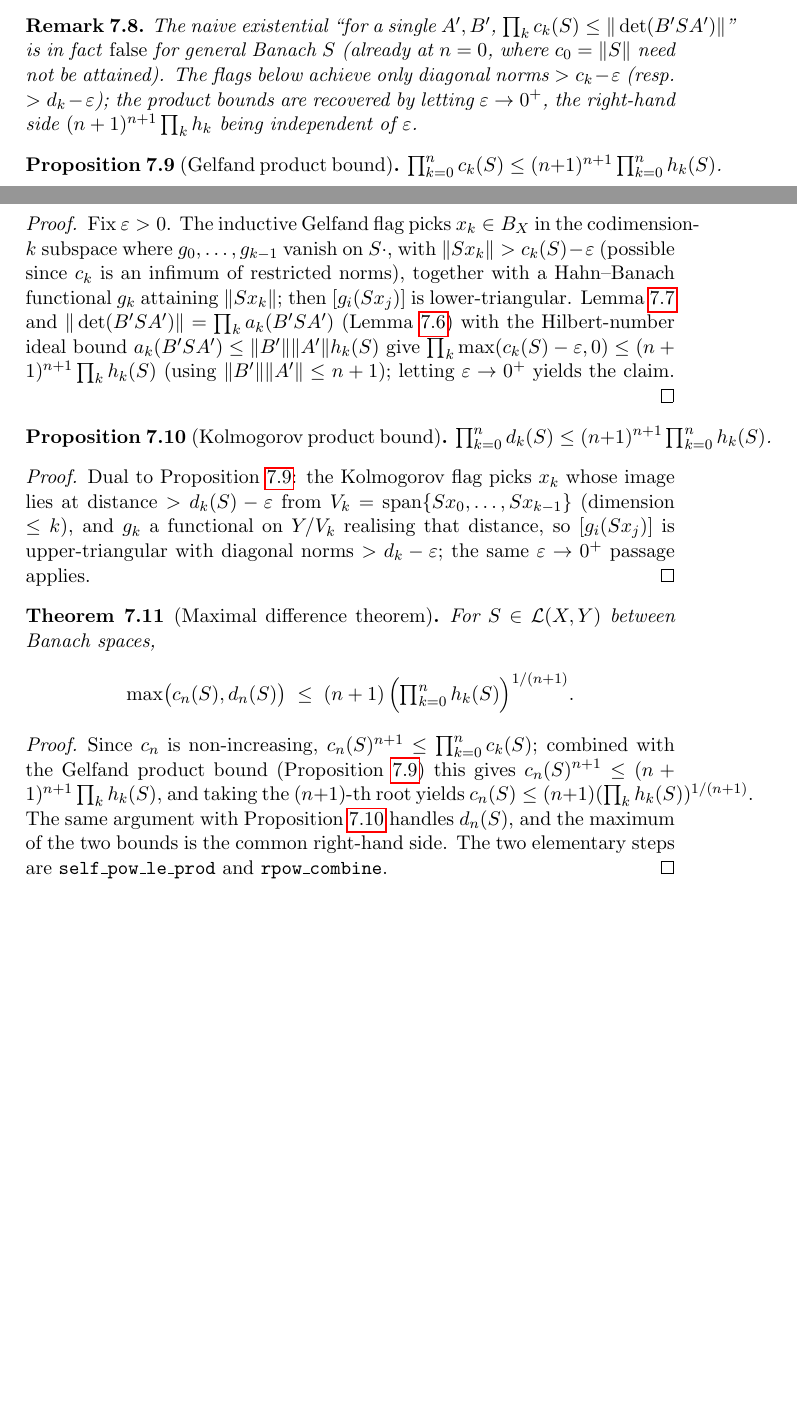
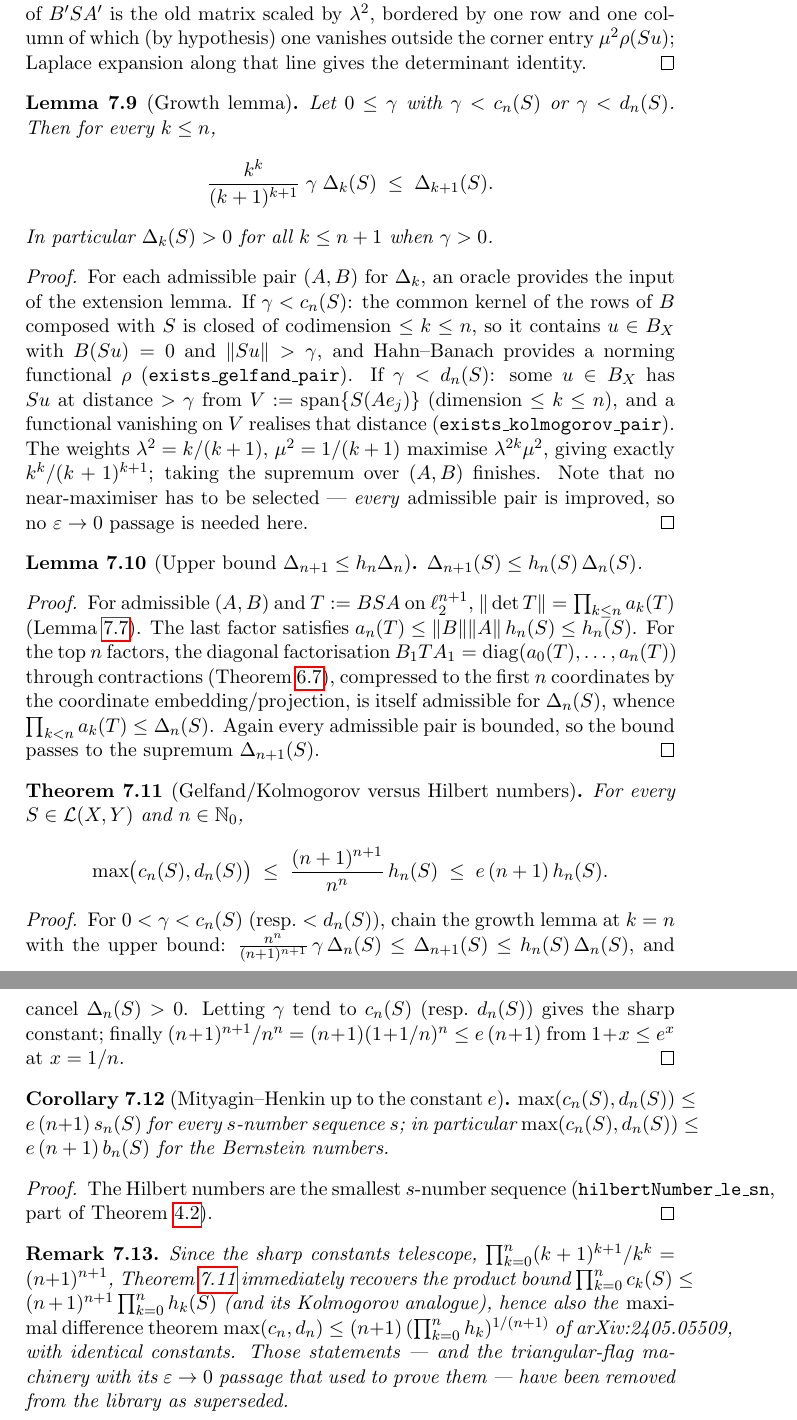
Before and after one commit to mario-ullrich/Lean-SNumbers, a LaTeX thesis (blueprint/src/print.tex, which reads blueprint/src/content.tex): two parts of pages 19 and 20 of 22 before the commit and two parts of pages 20 and 21 of 23 after it, joined at a grey line, cut at the place of the change, the shorter picture padded with empty space. Compiled offline with pdfLaTeX.

Commit message:
Add pointwise bound max(c_n,d_n) <= e(n+1)h_n, replacing the product bound machinery

```diff
--- a/blueprint/src/content.tex
+++ b/blueprint/src/content.tex
@@ -842,73 +868,113 @@ multiplicative.
+$\lambda a + \mu b \le \sqrt{a^2 + b^2}$, and
+$\|B'y\|^2 = \lambda^2\|By\|^2 + \mu^2|\rho(y)|^2 \le \|y\|^2$. In the
+standard basis the matrix of $B'SA'$ is the old matrix scaled by $\lambda^2$,
+bordered by one row and one column of which (by hypothesis) one vanishes
+outside the corner entry $\mu^2 \rho(Su)$; Laplace expansion along that line
+gives the determinant identity.
 \end{proof}
 
-\begin{remark}
-The naive existential ``for a single $A', B'$, $\prod_k c_k(S) \le \|\det(B'SA')\|$'' is in fact
-\emph{false} for general Banach $S$ (already at $n = 0$, where $c_0 = \|S\|$ need not be attained).
-The flags below achieve only diagonal norms $> c_k - \varepsilon$ (resp.\ $> d_k - \varepsilon$);
-the product bounds are recovered by letting $\varepsilon \to 0^+$, the right-hand side
-$(n+1)^{n+1}\prod_k h_k$ being independent of $\varepsilon$.
-\end{remark}
-
-\begin{proposition}[Gelfand product bound]
-\label{prop:prod-gelfand-le}
-\lean{SNumbers.prod_gelfandNumber_le}
+\begin{lemma}[Growth lemma]
+\label{lem:det-growth}
+\lean{SNumbers.mul_detNumber_le_detNumber_succ}
 \leanok
-\uses{lem:prod-approx-eq-det, lem:flag-factorisation, def:hilbert-number}
-$\prod_{k=0}^n c_k(S) \le (n+1)^{n+1} \prod_{k=0}^n h_k(S)$.
-\end{proposition}
+\uses{def:det-quantity, lem:det-extension, def:gelfand-number, def:kolmogorov-number}
+Let $0 \le \gamma$ with $\gamma < c_n(S)$ or $\gamma < d_n(S)$. Then for every
+$k \le n$,
+\[
+  \frac{k^k}{(k+1)^{k+1}}\; \gamma\; \Delta_k(S) \;\le\; \Delta_{k+1}(S).
+\]
+In particular $\Delta_k(S) > 0$ for all $k \le n+1$ when $\gamma > 0$.
+\end{lemma}
 \begin{proof}
 \leanok
-\uses{lem:prod-approx-eq-det, lem:flag-factorisation}
-Fix $\varepsilon > 0$. The inductive Gelfand flag picks $x_k \in B_X$ in the codimension-$k$
-subspace where $g_0, \dots, g_{k-1}$ vanish on $S\cdot$, with $\|S x_k\| > c_k(S) - \varepsilon$
-(possible since $c_k$ is an infimum of restricted norms), together with a Hahn--Banach functional
-$g_k$ attaining $\|S x_k\|$; then $[g_i(S x_j)]$ is lower-triangular. Lemma~\ref{lem:flag-factorisation}
-and $\|\det(B'SA')\| = \prod_k a_k(B'SA')$ (Lemma~\ref{lem:prod-approx-eq-det}) with the
-Hilbert-number ideal bound $a_k(B'SA') \le \|B'\|\|A'\| h_k(S)$ give
-$\prod_k \max(c_k(S) - \varepsilon, 0) \le (n+1)^{n+1}\prod_k h_k(S)$ (using $\|B'\|\|A'\| \le n+1$);
-letting $\varepsilon \to 0^+$ yields the claim.
+\uses{lem:det-extension}
+For each admissible pair $(A, B)$ for $\Delta_k$, an oracle provides the input
+of the extension lemma. If $\gamma < c_n(S)$: the common kernel of the rows of
+$B$ composed with $S$ is closed of codimension $\le k \le n$, so it contains
+$u \in B_X$ with $B(Su) = 0$ and $\|Su\| > \gamma$, and Hahn--Banach provides
+a norming functional $\rho$ (\texttt{exists\_gelfand\_pair}). If
+$\gamma < d_n(S)$: some $u \in B_X$ has $Su$ at distance $> \gamma$ from
+$V := \operatorname{span}\{S(A e_j)\}$ (dimension $\le k \le n$), and a
+functional vanishing on $V$ realises that distance
+(\texttt{exists\_kolmogorov\_pair}). The weights $\lambda^2 = k/(k+1)$,
+$\mu^2 = 1/(k+1)$ maximise $\lambda^{2k}\mu^2$, giving exactly
+$k^k/(k+1)^{k+1}$; taking the supremum over $(A, B)$ finishes. Note that no
+near-maximiser has to be selected — \emph{every} admissible pair is improved,
+so no $\varepsilon \to 0$ passage is needed here.
 \end{proof}
 
-\begin{proposition}[Kolmogorov product bound]
-\label{prop:prod-kolmogorov-le}
-\lean{SNumbers.prod_kolmogorovNumber_le}
+\begin{lemma}[Upper bound $\Delta_{n+1} \le h_n \Delta_n$]
+\label{lem:det-upper}
+\lean{SNumbers.detNumber_succ_le_hilbertNumber_mul}
 \leanok
-\uses{lem:prod-approx-eq-det, lem:flag-factorisation, def:hilbert-number}
-$\prod_{k=0}^n d_k(S) \le (n+1)^{n+1} \prod_{k=0}^n h_k(S)$.
-\end{proposition}
+\uses{def:det-quantity, lem:prod-approx-eq-det, thm:schmidt-diagonal, def:hilbert-number}
+$\Delta_{n+1}(S) \le h_n(S)\, \Delta_n(S)$.
+\end{lemma}
 \begin{proof}
 \leanok
-\uses{lem:prod-approx-eq-det, lem:flag-factorisation}
-Dual to Proposition~\ref{prop:prod-gelfand-le}: the Kolmogorov flag picks $x_k$ whose image lies at
-distance $> d_k(S) - \varepsilon$ from $V_k = \operatorname{span}\{S x_0, \dots, S x_{k-1}\}$
-(dimension $\le k$), and $g_k$ a functional on $Y / V_k$ realising that distance, so $[g_i(S x_j)]$
-is upper-triangular with diagonal norms $> d_k - \varepsilon$; the same $\varepsilon \to 0^+$
-passage applies.
+\uses{lem:prod-approx-eq-det, thm:schmidt-diagonal}
+For admissible $(A, B)$ and $T := B S A$ on $\ell_2^{n+1}$,
+$\|\det T\| = \prod_{k \le n} a_k(T)$ (Lemma~\ref{lem:prod-approx-eq-det}).
+The last factor satisfies $a_n(T) \le \|B\|\|A\|\, h_n(S) \le h_n(S)$. For the
+top $n$ factors, the diagonal factorisation
+$B_1 T A_1 = \operatorname{diag}(a_0(T), \dots, a_n(T))$ through contractions
+(Theorem~\ref{thm:schmidt-diagonal}), compressed to the first $n$ coordinates
+by the coordinate embedding/projection, is itself admissible for
+$\Delta_n(S)$, whence $\prod_{k < n} a_k(T) \le \Delta_n(S)$. Again every
+admissible pair is bounded, so the bound passes to the supremum
+$\Delta_{n+1}(S)$.
 \end{proof}
 
-\begin{theorem}[Maximal difference theorem]
-\label{thm:maximal-difference}
-\lean{SNumbers.max_gelfandNumber_kolmogorovNumber_le_geomMean_hilbertNumber}
+\begin{theorem}[Gelfand/Kolmogorov versus Hilbert numbers]
+\label{thm:gelfand-kolmogorov-hilbert}
+\lean{SNumbers.max_gelfandNumber_kolmogorovNumber_le_e_mul_hilbertNumber}
 \leanok
-\uses{prop:prod-gelfand-le, prop:prod-kolmogorov-le, def:hilbert-number}
-For $S \in \mathcal{L}(X, Y)$ between Banach spaces,
+\uses{lem:det-growth, lem:det-upper, def:hilbert-number}
+For every $S \in \mathcal{L}(X, Y)$ and $n \in \mathbb{N}_0$,
 \[
-  \max\bigl(c_n(S), d_n(S)\bigr) \;\le\;
-  (n+1)\,\Bigl(\textstyle\prod_{k=0}^n h_k(S)\Bigr)^{1/(n+1)}.
+  \max\bigl(c_n(S), d_n(S)\bigr) \;\le\; \frac{(n+1)^{n+1}}{n^n}\, h_n(S)
+  \;\le\; e\,(n+1)\, h_n(S).
 \]
 \end{theorem}
 \begin{proof}
 \leanok
-\uses{prop:prod-gelfand-le, prop:prod-kolmogorov-le}
-Since $c_n$ is non-increasing, $c_n(S)^{n+1} \le \prod_{k=0}^n c_k(S)$;
-combined with the Gelfand product bound (Proposition~\ref{prop:prod-gelfand-le})
-this gives $c_n(S)^{n+1} \le (n+1)^{n+1}\prod_k h_k(S)$, and taking the
-$(n+1)$-th root yields
-$c_n(S) \le (n+1)(\prod_k h_k(S))^{1/(n+1)}$. The same argument with
-Proposition~\ref{prop:prod-kolmogorov-le} handles $d_n(S)$, and the maximum of
-the two bounds is the common right-hand side. The two elementary steps are
-\texttt{self\_pow\_le\_prod} and \texttt{rpow\_combine}.
+\uses{lem:det-growth, lem:det-upper}
+For $0 < \gamma < c_n(S)$ (resp.\ $< d_n(S)$), chain the growth lemma at
+$k = n$ with the upper bound:
+$\frac{n^n}{(n+1)^{n+1}}\, \gamma\, \Delta_n(S) \le \Delta_{n+1}(S) \le
+h_n(S)\, \Delta_n(S)$, and cancel $\Delta_n(S) > 0$. Letting $\gamma$ tend to
+$c_n(S)$ (resp.\ $d_n(S)$) gives the sharp constant; finally
+$(n+1)^{n+1}/n^n = (n+1)(1 + 1/n)^n \le e\,(n+1)$ from $1 + x \le e^x$ at
+$x = 1/n$.
 \end{proof}
+
+\begin{corollary}[Mityagin--Henkin up to the constant $e$]
+\label{cor:mityagin-henkin}
+\lean{SNumbers.max_gelfandNumber_kolmogorovNumber_le_e_mul_bernsteinNumber}
+\leanok
+\uses{thm:gelfand-kolmogorov-hilbert, thm:sandwich, def:bernstein-number}
+$\max(c_n(S), d_n(S)) \le e\,(n+1)\, s_n(S)$ for every $s$-number sequence
+$s$; in particular $\max(c_n(S), d_n(S)) \le e\,(n+1)\, b_n(S)$ for the
+Bernstein numbers.
+\end{corollary}
+\begin{proof}
+\leanok
+\uses{thm:gelfand-kolmogorov-hilbert}
+The Hilbert numbers are the smallest $s$-number sequence
+(\texttt{hilbertNumber\_le\_sn}, part of Theorem~\ref{thm:sandwich}).
+\end{proof}
+
+\begin{remark}
+Since the sharp constants telescope,
+$\prod_{k=0}^n (k+1)^{k+1}/k^k = (n+1)^{n+1}$,
+Theorem~\ref{thm:gelfand-kolmogorov-hilbert} immediately recovers the product
+bound $\prod_{k=0}^n c_k(S) \le (n+1)^{n+1} \prod_{k=0}^n h_k(S)$ (and its
+Kolmogorov analogue), hence also the \emph{maximal difference theorem}
+$\max(c_n, d_n) \le (n+1)\,(\prod_{k=0}^n h_k)^{1/(n+1)}$ of arXiv:2405.05509,
+with identical constants. Those statements — and the triangular-flag
+machinery with its $\varepsilon \to 0$ passage that used to prove them — have
+been removed from the library as superseded.
+\end{remark}
 
 \chapter{Injective and surjective \texorpdfstring{$s$}{s}-numbers}
 \label{ch:injectivity}
```
Also changed, not shown: README.md, blueprint/src/content.tex (82 more changed lines), 8 other files.
